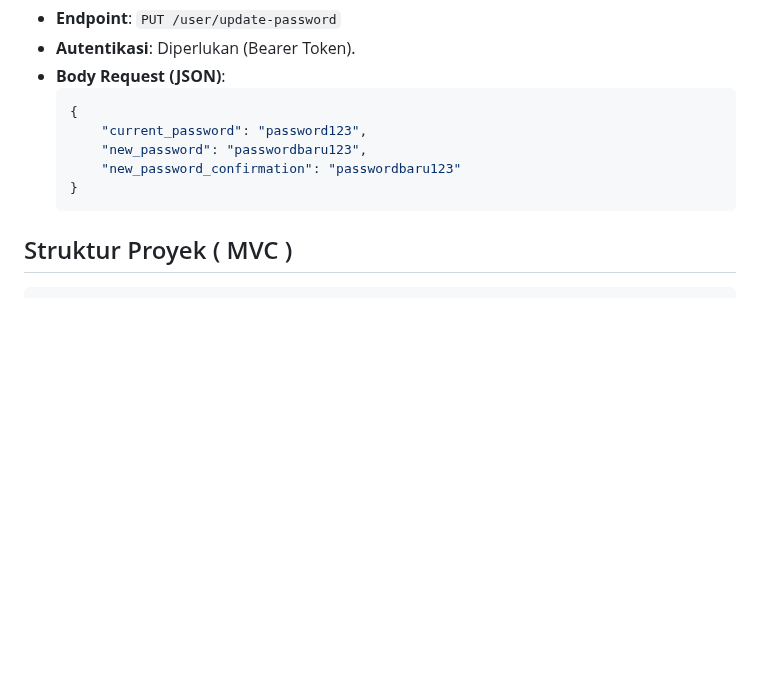
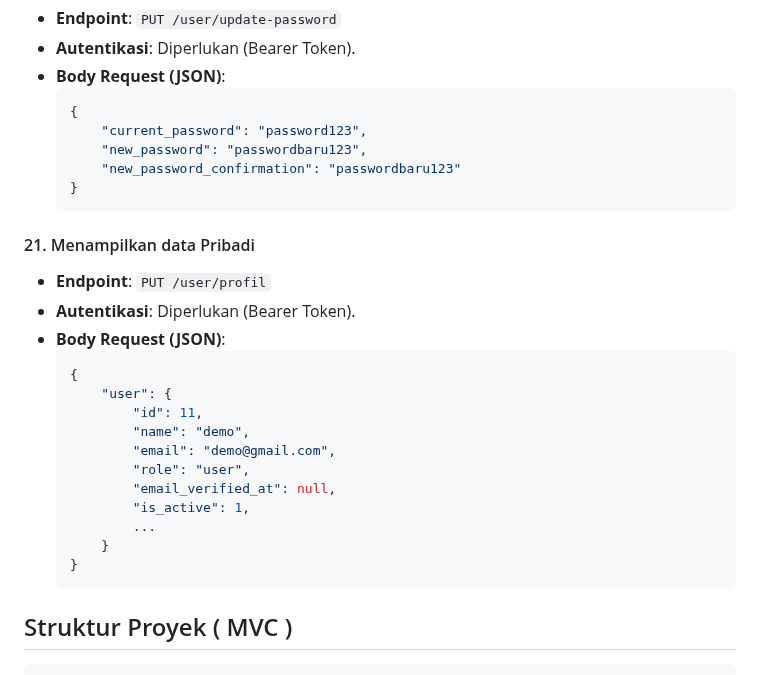
Before and after one commit to ichramsyah/rinema-fullstack-webApp, a Markdown page: README.md, the part around the change. GitHub-like rendering; blank space fills up the shorter version.

````diff
--- a/README.md
+++ b/README.md
@@ -311,6 +311,25 @@ Endpoint ini bisa diakses secara publik.
     }
     ```
 
+#### 21. Menampilkan data Pribadi
+
+-   **Endpoint**: `PUT /user/profil`
+-   **Autentikasi**: Diperlukan (Bearer Token).
+-   **Body Request (JSON)**:
+    ```json
+    {
+        "user": {
+            "id": 11,
+            "name": "demo",
+            "email": "demo@gmail.com",
+            "role": "user",
+            "email_verified_at": null,
+            "is_active": 1,
+            ...
+        }
+    }
+    ```
+
 ## Struktur Proyek ( MVC )
 
 ```
````
